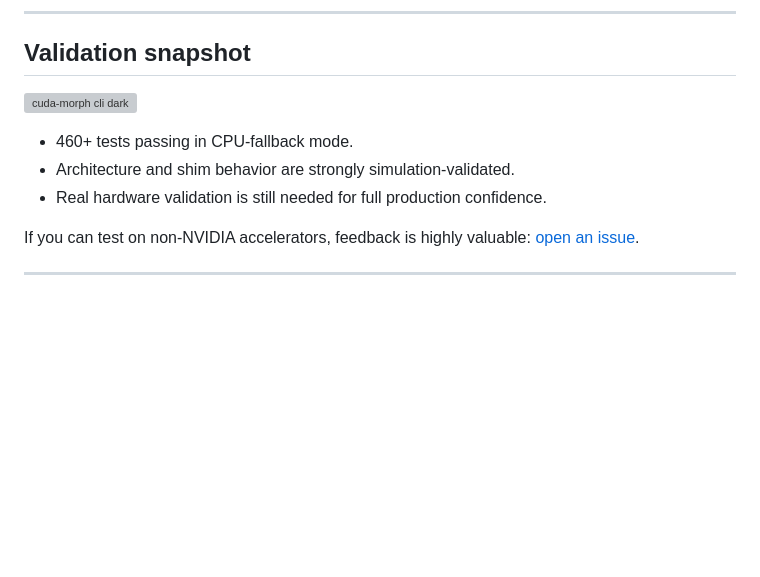
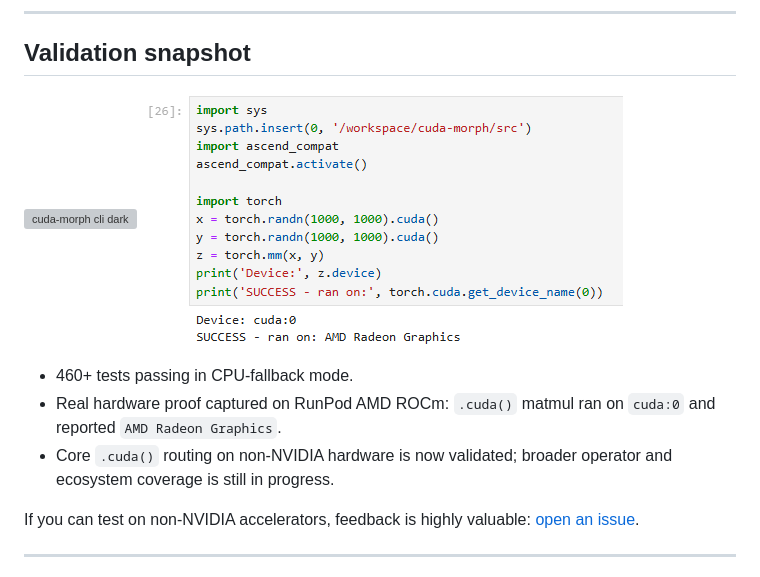
Before and after one commit to JosephAhn23/cuda-morph, a Markdown page: README.md, the part around the change. Rendered like a GitHub page; pictures changed too: assets/amd-rocm-cuda-proof.png (added); blank space fills up the shorter version; grey boxes are pictures that could not be loaded.

Commit message:
docs: add AMD ROCm proof screenshot to README
Place the validated IMAGE screenshot in assets and surface it in the validation section to document `.cuda()` matmul running on AMD hardware.

Made-with: Cursor

```diff
--- a/README.md
+++ b/README.md
@@ -67,10 +67,11 @@ Full matrix: [docs/compatibility_matrix.md](docs/compatibility_matrix.md)
 ## Validation snapshot
 
 ![cuda-morph cli dark](assets/readme-cli-dark.svg)
+![ROCm .cuda() proof screenshot](assets/amd-rocm-cuda-proof.png)
 
 - 460+ tests passing in CPU-fallback mode.
-- Architecture and shim behavior are strongly simulation-validated.
-- Real hardware validation is still needed for full production confidence.
+- Real hardware proof captured on RunPod AMD ROCm: `.cuda()` matmul ran on `cuda:0` and reported `AMD Radeon Graphics`.
+- Core `.cuda()` routing on non-NVIDIA hardware is now validated; broader operator and ecosystem coverage is still in progress.
 
 If you can test on non-NVIDIA accelerators, feedback is highly valuable: [open an issue](https://github.com/JosephAhn23/cuda-morph/issues).
 
```
